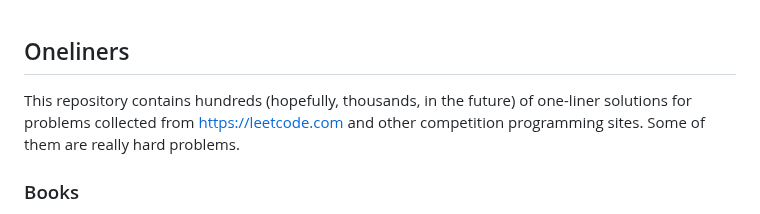
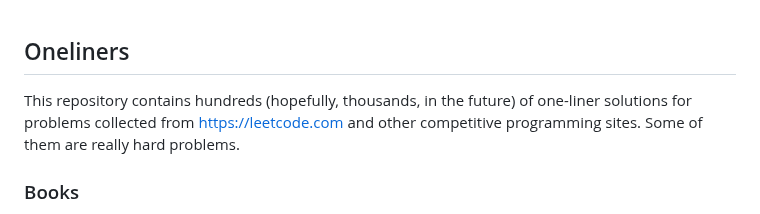
Before and after one commit to joric/oneliners, a Markdown page: README.md, the part around the change. GitHub-like rendering.

```diff
--- a/README.md
+++ b/README.md
@@ -1,7 +1,7 @@
 ## Oneliners
 
 This repository contains hundreds (hopefully, thousands, in the future) of one-liner solutions
-for problems collected from https://leetcode.com and other competition programming sites.
+for problems collected from https://leetcode.com and other competitive programming sites.
 Some of them are really hard problems.
 
 ### Books
```
